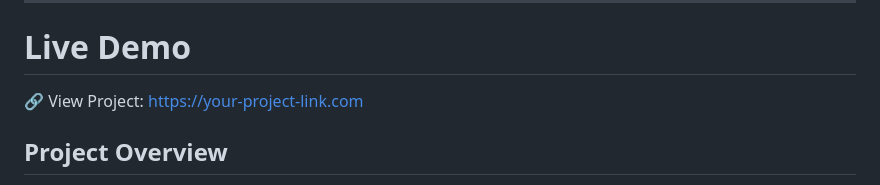
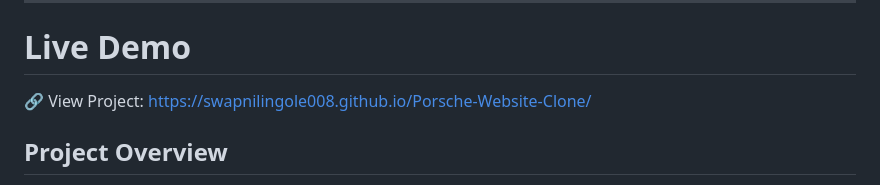
Before and after one commit to swapnilingole008/Porsche-Website-Clone, a Markdown page: README.md, the part around the change. Drawn GitHub-style.

```diff
--- a/README.md
+++ b/README.md
@@ -6,7 +6,7 @@ A premium Porsche-inspired automotive website built using HTML, CSS, JavaScript,
 
 # Live Demo
 
-🔗 View Project: [https://your-project-link.com](https://swapnilingole008.github.io/Porsche-Website-Clone/)
+🔗 View Project: https://swapnilingole008.github.io/Porsche-Website-Clone/
 
 ## Project Overview
 
```
